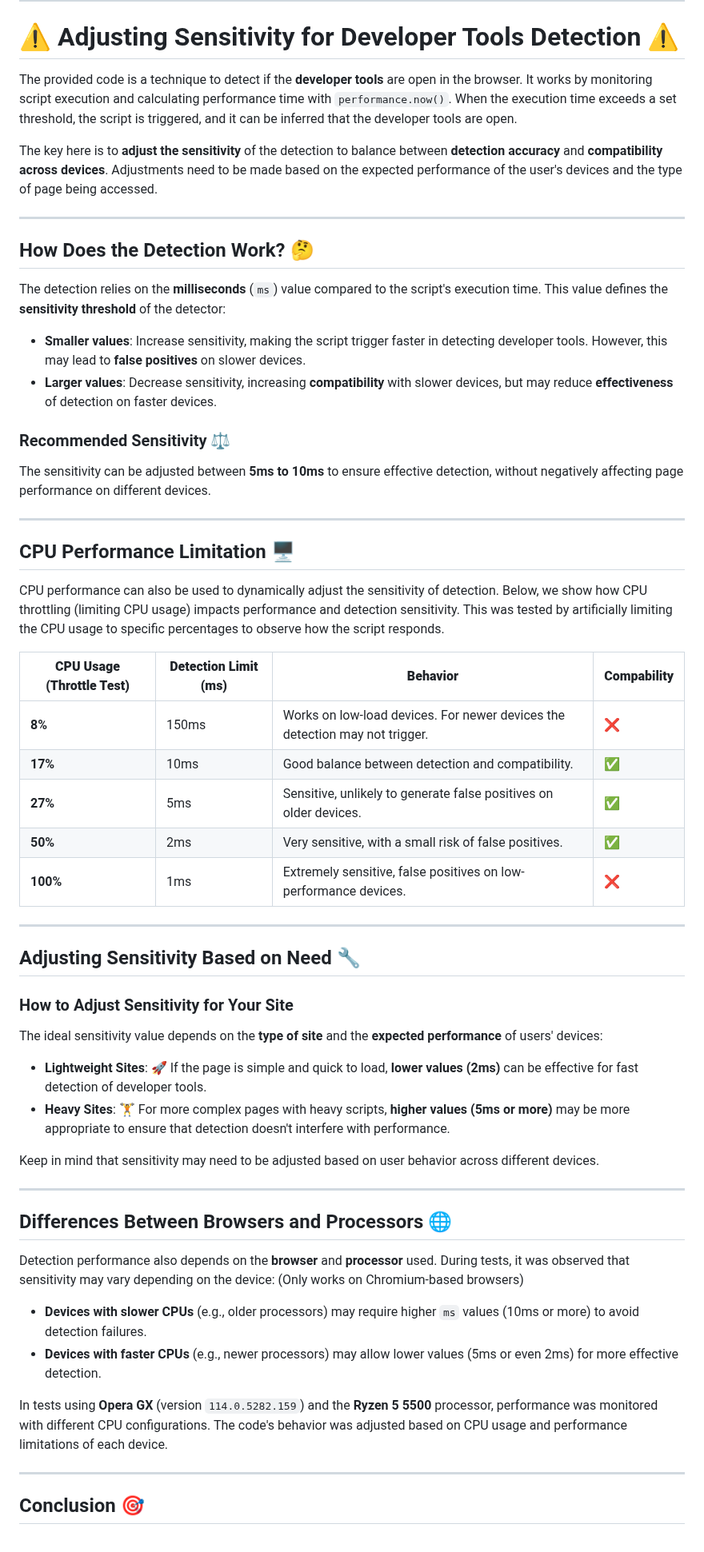
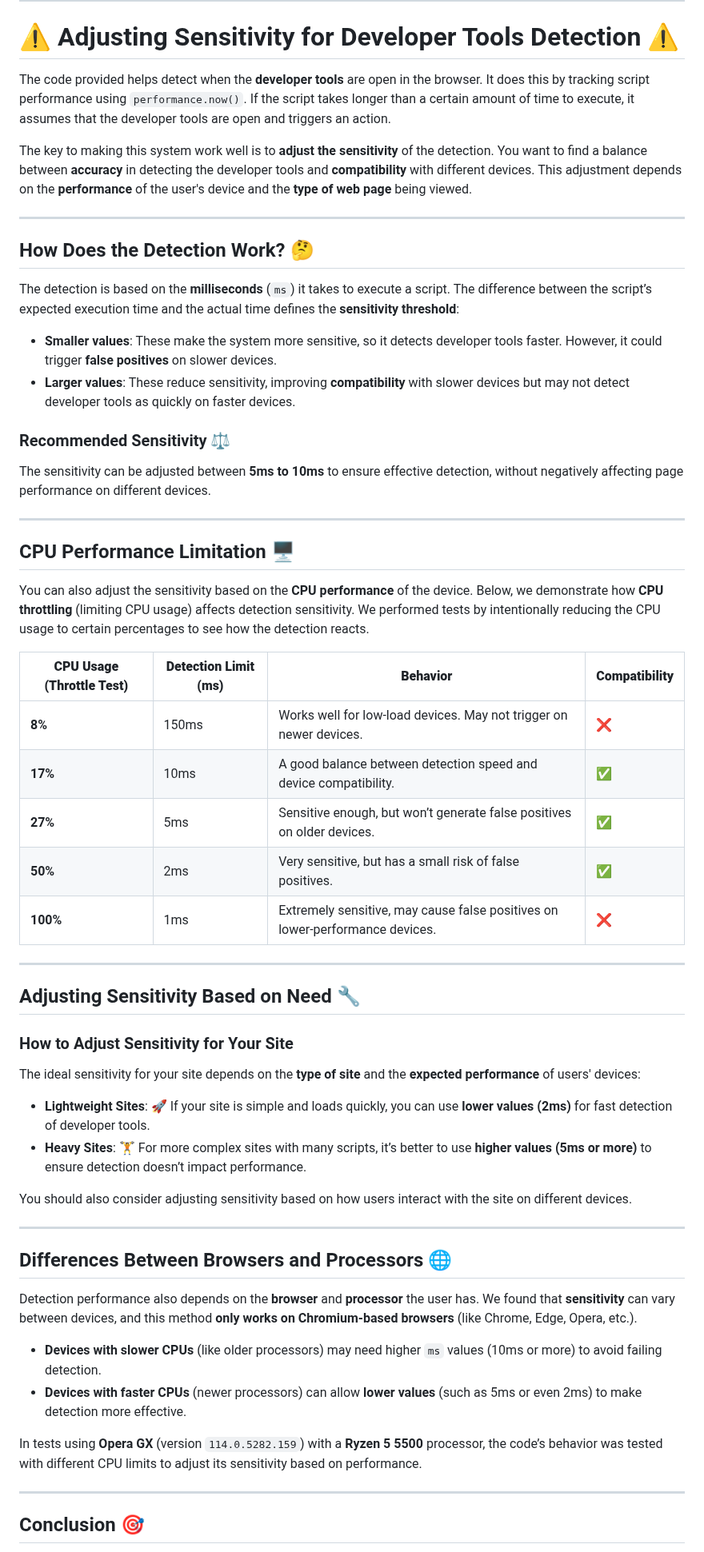
Before and after one commit to luizbizzio/siteguard, a Markdown page: README.md, the part around one of its changes. Shown at 80% size. Drawn GitHub-style.

```diff
--- a/README.md
+++ b/README.md
@@ -254,18 +254,18 @@ These combined functions form a comprehensive barrier against unauthorized conte
 
 # ⚠ Adjusting Sensitivity for Developer Tools Detection ⚠
 
-The provided code is a technique to detect if the **developer tools** are open in the browser. It works by monitoring script execution and calculating performance time with `performance.now()`. When the execution time exceeds a set threshold, the script is triggered, and it can be inferred that the developer tools are open.
+The code provided helps detect when the **developer tools** are open in the browser. It does this by tracking script performance using `performance.now()`. If the script takes longer than a certain amount of time to execute, it assumes that the developer tools are open and triggers an action.
 
-The key here is to **adjust the sensitivity** of the detection to balance between **detection accuracy** and **compatibility across devices**. Adjustments need to be made based on the expected performance of the user's devices and the type of page being accessed.
+The key to making this system work well is to **adjust the sensitivity** of the detection. You want to find a balance between **accuracy** in detecting the developer tools and **compatibility** with different devices. This adjustment depends on the **performance** of the user's device and the **type of web page** being viewed.
 
 ---
 
 ## How Does the Detection Work? 🤔
 
-The detection relies on the **milliseconds** (`ms`) value compared to the script's execution time. This value defines the **sensitivity threshold** of the detector:
+The detection is based on the **milliseconds** (`ms`) it takes to execute a script. The difference between the script’s expected execution time and the actual time defines the **sensitivity threshold**:
 
-- **Smaller values**: Increase sensitivity, making the script trigger faster in detecting developer tools. However, this may lead to **false positives** on slower devices.
-- **Larger values**: Decrease sensitivity, increasing **compatibility** with slower devices, but may reduce **effectiveness** of detection on faster devices.
+- **Smaller values**: These make the system more sensitive, so it detects developer tools faster. However, it could trigger **false positives** on slower devices.
+- **Larger values**: These reduce sensitivity, improving **compatibility** with slower devices but may not detect developer tools as quickly on faster devices.
 
 ### Recommended Sensitivity ⚖️
 
@@ -275,15 +275,15 @@ The sensitivity can be adjusted between **5ms to 10ms** to ensure effective dete
 
 ## CPU Performance Limitation 🖥️
 
-CPU performance can also be used to dynamically adjust the sensitivity of detection. Below, we show how CPU throttling (limiting CPU usage) impacts performance and detection sensitivity. This was tested by artificially limiting the CPU usage to specific percentages to observe how the script responds.
+You can also adjust the sensitivity based on the **CPU performance** of the device. Below, we demonstrate how **CPU throttling** (limiting CPU usage) affects detection sensitivity. We performed tests by intentionally reducing the CPU usage to certain percentages to see how the detection reacts.
 
-| **CPU Usage (Throttle Test)**   | **Detection Limit (ms)**  | **Behavior**                               | **Compability**
-|-----------------|---------------------------|--------------------------------------------|---------------------------------------|
-| **8%**          | 150ms                     | Works on low-load devices. For newer devices the detection may not trigger. | ❌ |
-| **17%**         | 10ms                      | Good balance between detection and compatibility. | ✅ |
-| **27%**         | 5ms                       | Sensitive, unlikely to generate false positives on older devices. | ✅ |
-| **50%**         | 2ms                       | Very sensitive, with a small risk of false positives. | ✅ |
-| **100%**        | 1ms                       | Extremely sensitive, false positives on low-performance devices. | ❌ |
+| **CPU Usage (Throttle Test)**   | **Detection Limit (ms)**  | **Behavior**                               | **Compatibility**
+|-----------------------------|---------------------------|--------------------------------------------|------------------------|
+| **8%**                       | 150ms                     | Works well for low-load devices. May not trigger on newer devices. | ❌ |
+| **17%**                      | 10ms                      | A good balance between detection speed and device compatibility. | ✅ |
+| **27%**                      | 5ms                       | Sensitive enough, but won’t generate false positives on older devices. | ✅ |
+| **50%**                      | 2ms                       | Very sensitive, but has a small risk of false positives. | ✅ |
+| **100%**                     | 1ms                       | Extremely sensitive, may cause false positives on lower-performance devices. | ❌ |
 
 ---
 
@@ -291,24 +291,23 @@ CPU performance can also be used to dynamically adjust the sensitivity of detect
 
 ### How to Adjust Sensitivity for Your Site
 
-The ideal sensitivity value depends on the **type of site** and the **expected performance** of users' devices:
+The ideal sensitivity for your site depends on the **type of site** and the **expected performance** of users' devices:
 
-- **Lightweight Sites**: 🚀 If the page is simple and quick to load, **lower values (2ms)** can be effective for fast detection of developer tools.
-- **Heavy Sites**: 🏋️ For more complex pages with heavy scripts, **higher values (5ms or more)** may be more appropriate to ensure that detection doesn't interfere with performance.
+- **Lightweight Sites**: 🚀 If your site is simple and loads quickly, you can use **lower values (2ms)** for fast detection of developer tools.
+- **Heavy Sites**: 🏋️ For more complex sites with many scripts, it’s better to use **higher values (5ms or more)** to ensure detection doesn’t impact performance.
 
-Keep in mind that sensitivity may need to be adjusted based on user behavior across different devices.
+You should also consider adjusting sensitivity based on how users interact with the site on different devices.
 
 ---
 
 ## Differences Between Browsers and Processors 🌐
 
-Detection performance also depends on the **browser** and **processor** used. During tests, it was observed that sensitivity may vary depending on the device:
-(Only works on Chromium-based browsers)
+Detection performance also depends on the **browser** and **processor** the user has. We found that **sensitivity** can vary between devices, and this method **only works on Chromium-based browsers** (like Chrome, Edge, Opera, etc.).
 
-- **Devices with slower CPUs** (e.g., older processors) may require higher `ms` values (10ms or more) to avoid detection failures.
-- **Devices with faster CPUs** (e.g., newer processors) may allow lower values (5ms or even 2ms) for more effective detection.
+- **Devices with slower CPUs** (like older processors) may need higher `ms` values (10ms or more) to avoid failing detection.
+- **Devices with faster CPUs** (newer processors) can allow **lower values** (such as 5ms or even 2ms) to make detection more effective.
 
-In tests using **Opera GX** (version `114.0.5282.159`) and the **Ryzen 5 5500** processor, performance was monitored with different CPU configurations. The code's behavior was adjusted based on CPU usage and performance limitations of each device.
+In tests using **Opera GX** (version `114.0.5282.159`) with a **Ryzen 5 5500** processor, the code’s behavior was tested with different CPU limits to adjust its sensitivity based on performance.
 
 ---
 
```
Also changed, not shown: other parts of README.md (+5 -4 lines).
